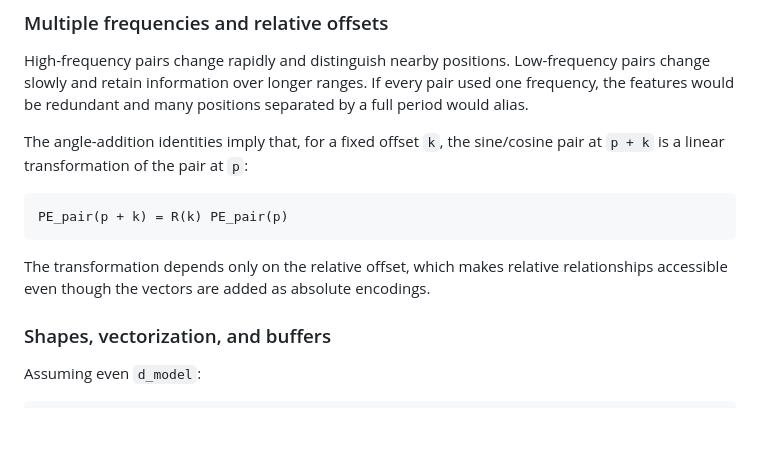
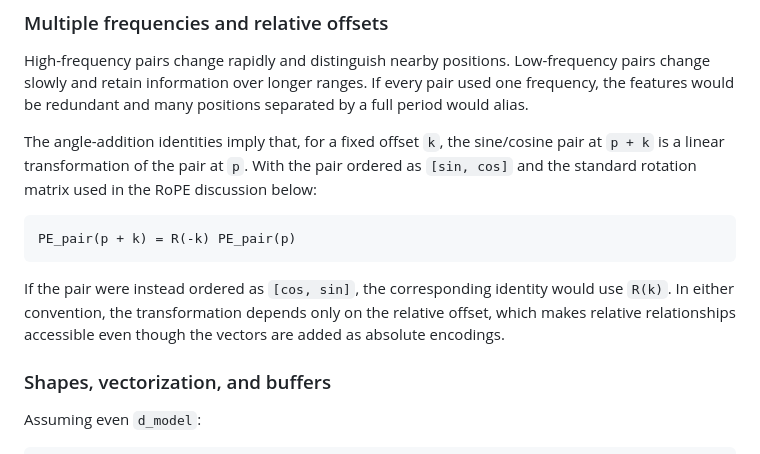
Before and after one commit to naatyu/practice, a Markdown page: positional_encoding/SOLUTIONS.md, the part around the change. Drawn GitHub-style; blank space fills up the shorter version.

Commit message:
Fix errors

````diff
--- a/positional_encoding/SOLUTIONS.md
+++ b/positional_encoding/SOLUTIONS.md
@@ -98,15 +98,18 @@ If every pair used one frequency, the features would be redundant and many
 positions separated by a full period would alias.
 
 The angle-addition identities imply that, for a fixed offset `k`, the
-sine/cosine pair at `p + k` is a linear transformation of the pair at `p`:
+sine/cosine pair at `p + k` is a linear transformation of the pair at `p`.
+With the pair ordered as `[sin, cos]` and the standard rotation matrix used in
+the RoPE discussion below:
 
 ```text
-PE_pair(p + k) = R(k) PE_pair(p)
+PE_pair(p + k) = R(-k) PE_pair(p)
 ```
 
-The transformation depends only on the relative offset, which makes relative
-relationships accessible even though the vectors are added as absolute
-encodings.
+If the pair were instead ordered as `[cos, sin]`, the corresponding identity
+would use `R(k)`. In either convention, the transformation depends only on the
+relative offset, which makes relative relationships accessible even though the
+vectors are added as absolute encodings.
 
 ### Shapes, vectorization, and buffers
 
````
